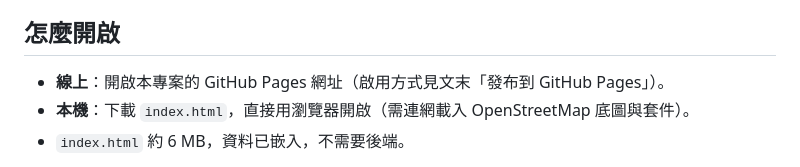
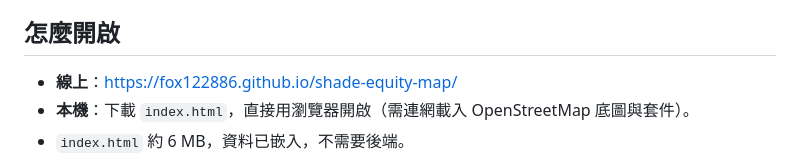
Before and after one commit to fox122886/shade-equity-map, a Markdown page: README.md, the part around one of its changes. Drawn GitHub-style.

Commit message:
README 加入線上版網址
Co-Authored-By: Claude Opus 5.5 <noreply@anthropic.com>
Claude-Session: https://claude.ai/code/session_013PVLKeUbfsz9H4j3ZT4VHx

```diff
--- a/README.md
+++ b/README.md
@@ -6,7 +8,7 @@
 
 ## 怎麼開啟
 
-- **線上**：開啟本專案的 GitHub Pages 網址（啟用方式見文末「發布到 GitHub Pages」）。
+- **線上**：<https://fox122886.github.io/shade-equity-map/>
 - **本機**：下載 `index.html`，直接用瀏覽器開啟（需連網載入 OpenStreetMap 底圖與套件）。
 - `index.html` 約 6 MB，資料已嵌入，不需要後端。
 
```
Also changed, not shown: other parts of README.md (+2 -0 lines).
